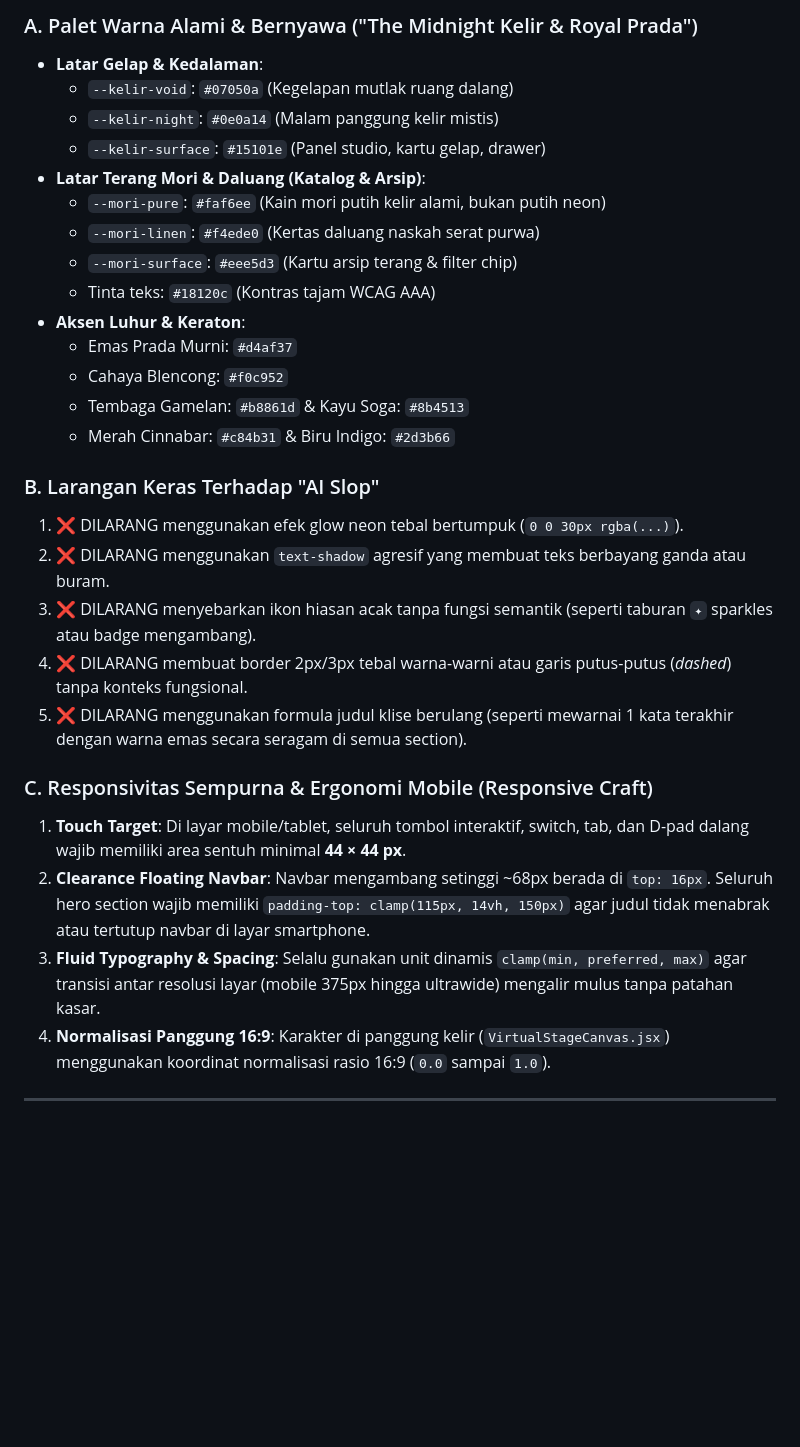
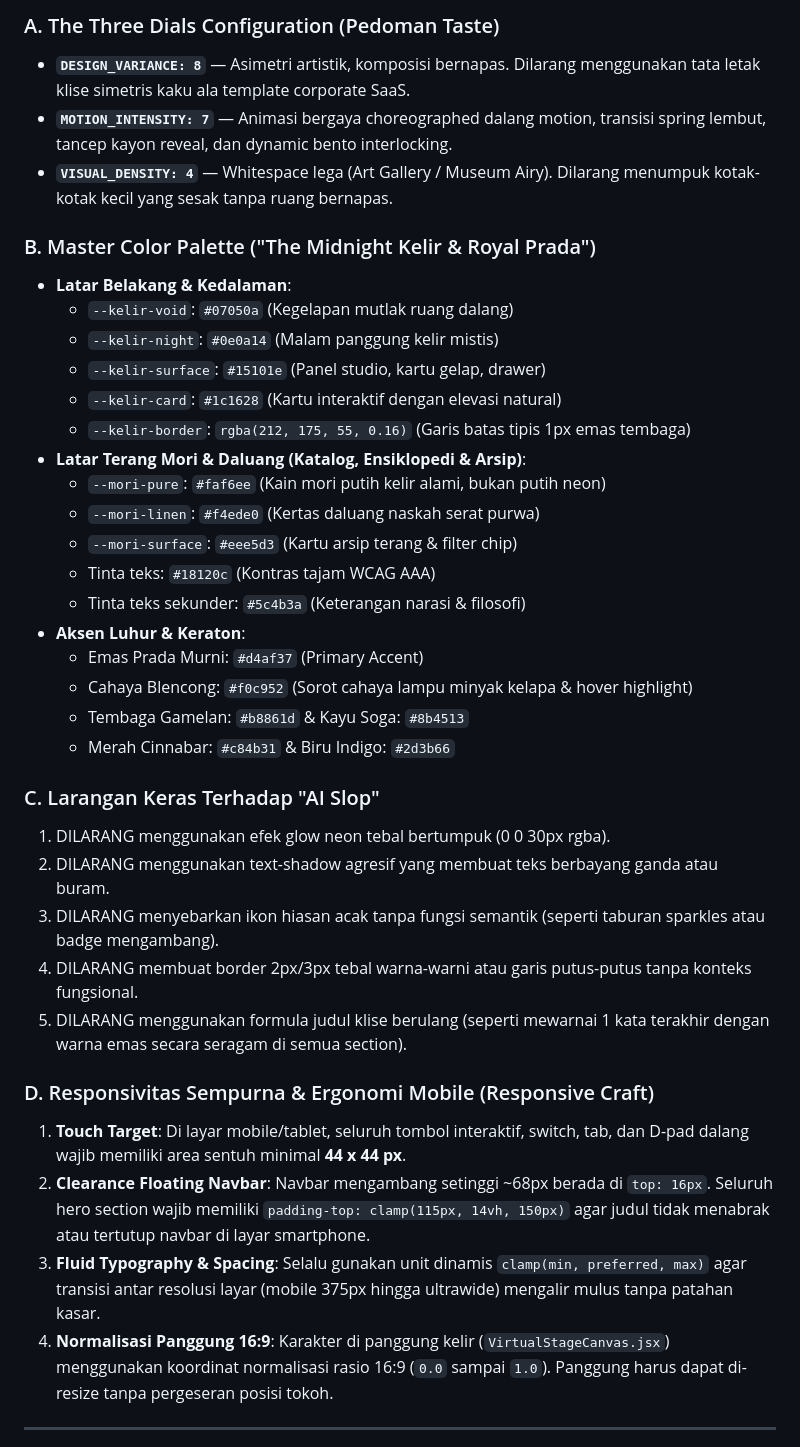
Before and after one commit to AhmadFayyadhFadhil/wayang, a Markdown page: docs/PROMPT_AI_HANDOVER.md, the part around one of its changes. Drawn GitHub-style; blank space fills up the shorter version.

```diff
--- a/docs/PROMPT_AI_HANDOVER.md
+++ b/docs/PROMPT_AI_HANDOVER.md
@@ -47,32 +42,40 @@ Wayangverse adalah platform digital pelestarian dan pagelaran seni wayang kulit
 
-### A. Palet Warna Alami & Bernyawa ("The Midnight Kelir & Royal Prada")
-- **Latar Gelap & Kedalaman**:
+### A. The Three Dials Configuration (Pedoman Taste)
+* **`DESIGN_VARIANCE: 8`** — Asimetri artistik, komposisi bernapas. Dilarang menggunakan tata letak klise simetris kaku ala template corporate SaaS.
+* **`MOTION_INTENSITY: 7`** — Animasi bergaya choreographed dalang motion, transisi spring lembut, tancep kayon reveal, dan dynamic bento interlocking.
+* **`VISUAL_DENSITY: 4`** — Whitespace lega (Art Gallery / Museum Airy). Dilarang menumpuk kotak-kotak kecil yang sesak tanpa ruang bernapas.
+
+### B. Master Color Palette ("The Midnight Kelir & Royal Prada")
+* **Latar Belakang & Kedalaman**:
   - `--kelir-void`: `#07050a` (Kegelapan mutlak ruang dalang)
   - `--kelir-night`: `#0e0a14` (Malam panggung kelir mistis)
   - `--kelir-surface`: `#15101e` (Panel studio, kartu gelap, drawer)
-- **Latar Terang Mori & Daluang (Katalog & Arsip)**:
+  - `--kelir-card`: `#1c1628` (Kartu interaktif dengan elevasi natural)
+  - `--kelir-border`: `rgba(212, 175, 55, 0.16)` (Garis batas tipis 1px emas tembaga)
+* **Latar Terang Mori & Daluang (Katalog, Ensiklopedi & Arsip)**:
   - `--mori-pure`: `#faf6ee` (Kain mori putih kelir alami, bukan putih neon)
   - `--mori-linen`: `#f4ede0` (Kertas daluang naskah serat purwa)
   - `--mori-surface`: `#eee5d3` (Kartu arsip terang & filter chip)
   - Tinta teks: `#18120c` (Kontras tajam WCAG AAA)
-- **Aksen Luhur & Keraton**:
-  - Emas Prada Murni: `#d4af37`
-  - Cahaya Blencong: `#f0c952`
+  - Tinta teks sekunder: `#5c4b3a` (Keterangan narasi & filosofi)
+* **Aksen Luhur & Keraton**:
+  - Emas Prada Murni: `#d4af37` (Primary Accent)
+  - Cahaya Blencong: `#f0c952` (Sorot cahaya lampu minyak kelapa & hover highlight)
   - Tembaga Gamelan: `#b8861d` & Kayu Soga: `#8b4513`
   - Merah Cinnabar: `#c84b31` & Biru Indigo: `#2d3b66`
 
-### B. Larangan Keras Terhadap "AI Slop"
-1. ❌ DILARANG menggunakan efek glow neon tebal bertumpuk (`0 0 30px rgba(...)`).
-2. ❌ DILARANG menggunakan `text-shadow` agresif yang membuat teks berbayang ganda atau buram.
-3. ❌ DILARANG menyebarkan ikon hiasan acak tanpa fungsi semantik (seperti taburan `✦` sparkles atau badge mengambang).
-4. ❌ DILARANG membuat border 2px/3px tebal warna-warni atau garis putus-putus (*dashed*) tanpa konteks fungsional.
-5. ❌ DILARANG menggunakan formula judul klise berulang (seperti mewarnai 1 kata terakhir dengan warna emas secara seragam di semua section).
+### C. Larangan Keras Terhadap "AI Slop"
+1. DILARANG menggunakan efek glow neon tebal bertumpuk (0 0 30px rgba).
+2. DILARANG menggunakan text-shadow agresif yang membuat teks berbayang ganda atau buram.
+3. DILARANG menyebarkan ikon hiasan acak tanpa fungsi semantik (seperti taburan sparkles atau badge mengambang).
+4. DILARANG membuat border 2px/3px tebal warna-warni atau garis putus-putus tanpa konteks fungsional.
+5. DILARANG menggunakan formula judul klise berulang (seperti mewarnai 1 kata terakhir dengan warna emas secara seragam di semua section).
 
-### C. Responsivitas Sempurna & Ergonomi Mobile (Responsive Craft)
-1. **Touch Target**: Di layar mobile/tablet, seluruh tombol interaktif, switch, tab, dan D-pad dalang wajib memiliki area sentuh minimal **44 × 44 px**.
+### D. Responsivitas Sempurna & Ergonomi Mobile (Responsive Craft)
+1. **Touch Target**: Di layar mobile/tablet, seluruh tombol interaktif, switch, tab, dan D-pad dalang wajib memiliki area sentuh minimal **44 x 44 px**.
 2. **Clearance Floating Navbar**: Navbar mengambang setinggi ~68px berada di `top: 16px`. Seluruh hero section wajib memiliki `padding-top: clamp(115px, 14vh, 150px)` agar judul tidak menabrak atau tertutup navbar di layar smartphone.
 3. **Fluid Typography & Spacing**: Selalu gunakan unit dinamis `clamp(min, preferred, max)` agar transisi antar resolusi layar (mobile 375px hingga ultrawide) mengalir mulus tanpa patahan kasar.
-4. **Normalisasi Panggung 16:9**: Karakter di panggung kelir (`VirtualStageCanvas.jsx`) menggunakan koordinat normalisasi rasio 16:9 (`0.0` sampai `1.0`).
+4. **Normalisasi Panggung 16:9**: Karakter di panggung kelir (`VirtualStageCanvas.jsx`) menggunakan koordinat normalisasi rasio 16:9 (`0.0` sampai `1.0`). Panggung harus dapat di-resize tanpa pergeseran posisi tokoh.
 
 ---
 
```
Also changed, not shown: other parts of docs/PROMPT_AI_HANDOVER.md (+82 -47 lines).
